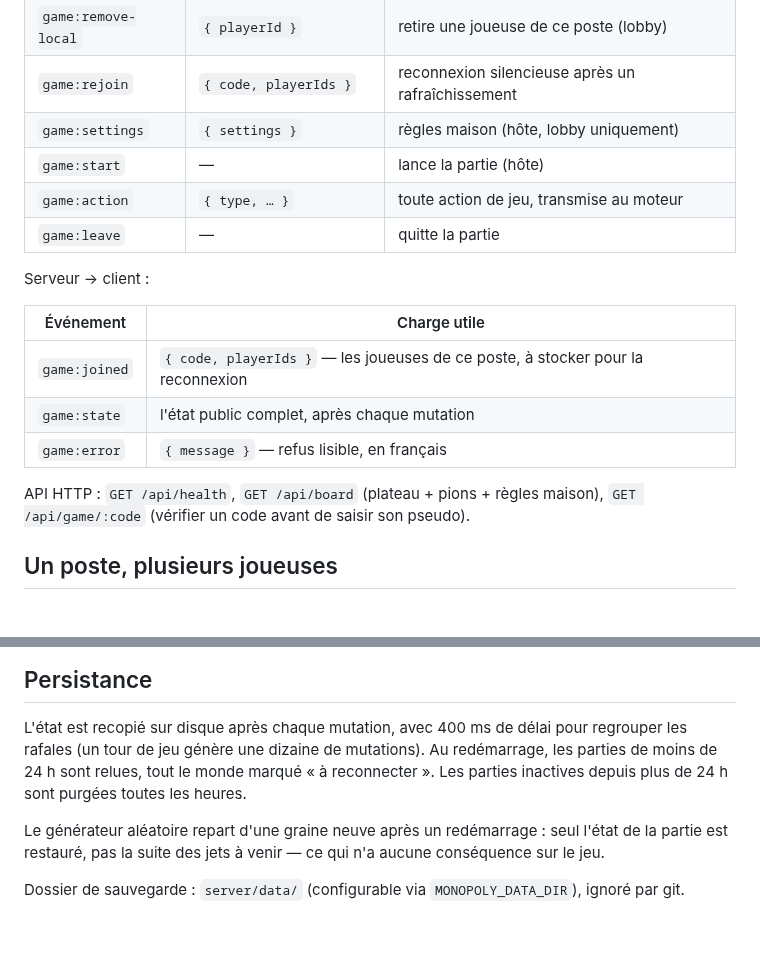
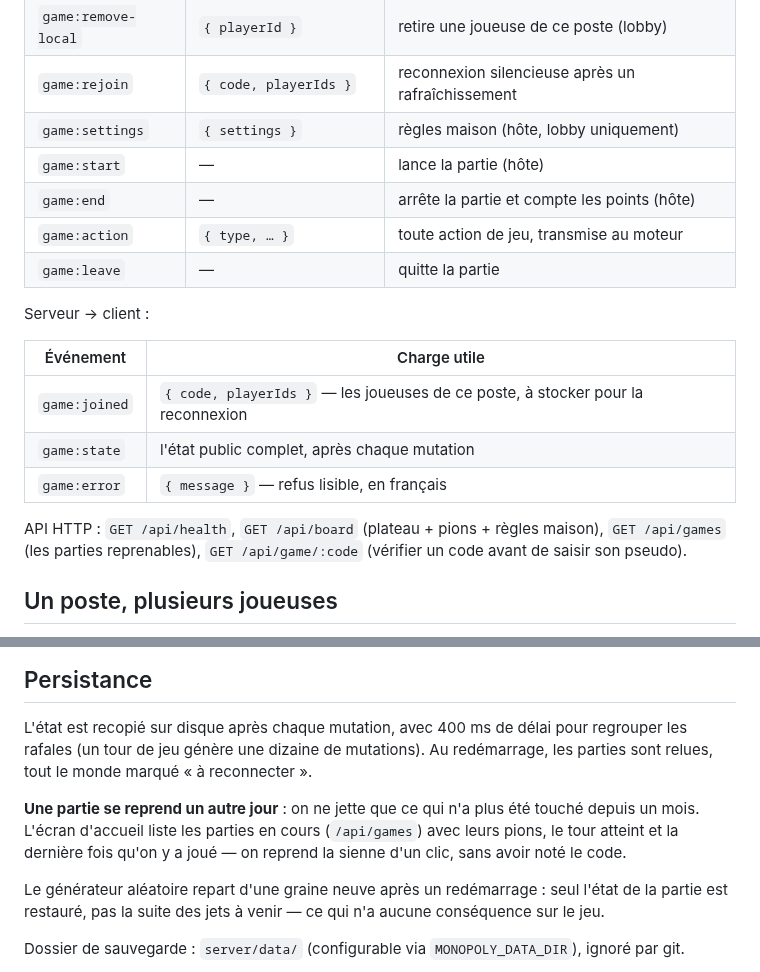
Before and after one commit to Xenolevrai/Monopoly, a Markdown page: docs/SERVEUR.md, 2 parts joined by grey strips. Drawn GitHub-style; blank space fills up the shorter version.

```diff
--- a/docs/SERVEUR.md
+++ b/docs/SERVEUR.md
@@ -36,6 +36,7 @@ Client → serveur :
 | `game:rejoin` | `{ code, playerIds }` | reconnexion silencieuse après un rafraîchissement |
 | `game:settings` | `{ settings }` | règles maison (hôte, lobby uniquement) |
 | `game:start` | — | lance la partie (hôte) |
+| `game:end` | — | arrête la partie et compte les points (hôte) |
 | `game:action` | `{ type, … }` | toute action de jeu, transmise au moteur |
 | `game:leave` | — | quitte la partie |
 
@@ -48,7 +49,8 @@ Serveur → client :
 | `game:error` | `{ message }` — refus lisible, en français |
 
 API HTTP : `GET /api/health`, `GET /api/board` (plateau + pions + règles maison),
-`GET /api/game/:code` (vérifier un code avant de saisir son pseudo).
+`GET /api/games` (les parties reprenables), `GET /api/game/:code` (vérifier un
+code avant de saisir son pseudo).
 
 ## Un poste, plusieurs joueuses
 
@@ -86,9 +88,12 @@ et si c'était l'hôte, la première joueuse restante reprend la main.
 
 L'état est recopié sur disque après chaque mutation, avec 400 ms de délai pour
 regrouper les rafales (un tour de jeu génère une dizaine de mutations). Au
-redémarrage, les parties de moins de 24 h sont relues, tout le monde marqué
-« à reconnecter ». Les parties inactives depuis plus de 24 h sont purgées toutes
-les heures.
+redémarrage, les parties sont relues, tout le monde marqué « à reconnecter ».
+
+**Une partie se reprend un autre jour** : on ne jette que ce qui n'a plus été
+touché depuis un mois. L'écran d'accueil liste les parties en cours (`/api/games`)
+avec leurs pions, le tour atteint et la dernière fois qu'on y a joué — on reprend
+la sienne d'un clic, sans avoir noté le code.
 
 Le générateur aléatoire repart d'une graine neuve après un redémarrage : seul
 l'état de la partie est restauré, pas la suite des jets à venir — ce qui n'a
```
Also changed, not shown: docs/MOTEUR.md (+32 -8 lines), docs/captures/reprise.png (added), 15 other files.
